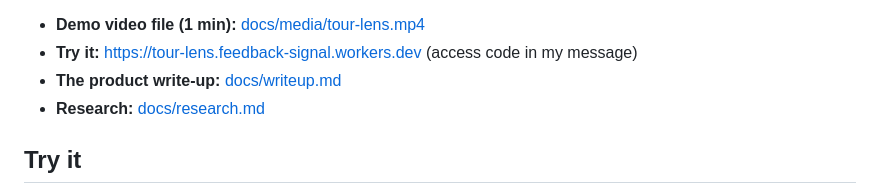
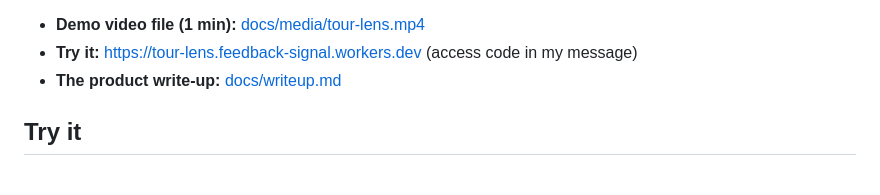
Before and after one commit to AbdulsaboorS/tour-lens, a Markdown page: README.md, the part around the change. GitHub-like rendering.

Commit message:
Remove research link from README
Removed the research link from the README.

```diff
--- a/README.md
+++ b/README.md
@@ -16,7 +16,6 @@ https://github.com/user-attachments/assets/60fdf31c-f1bf-4836-8c22-4deb8b3e48c0
 - **Demo video file (1 min):** [docs/media/tour-lens.mp4](docs/media/tour-lens.mp4)
 - **Try it:** https://tour-lens.feedback-signal.workers.dev (access code in my message)
 - **The product write-up:** [docs/writeup.md](docs/writeup.md)
-- **Research:** [docs/research.md](docs/research.md)
 
 ## Try it
 
```
